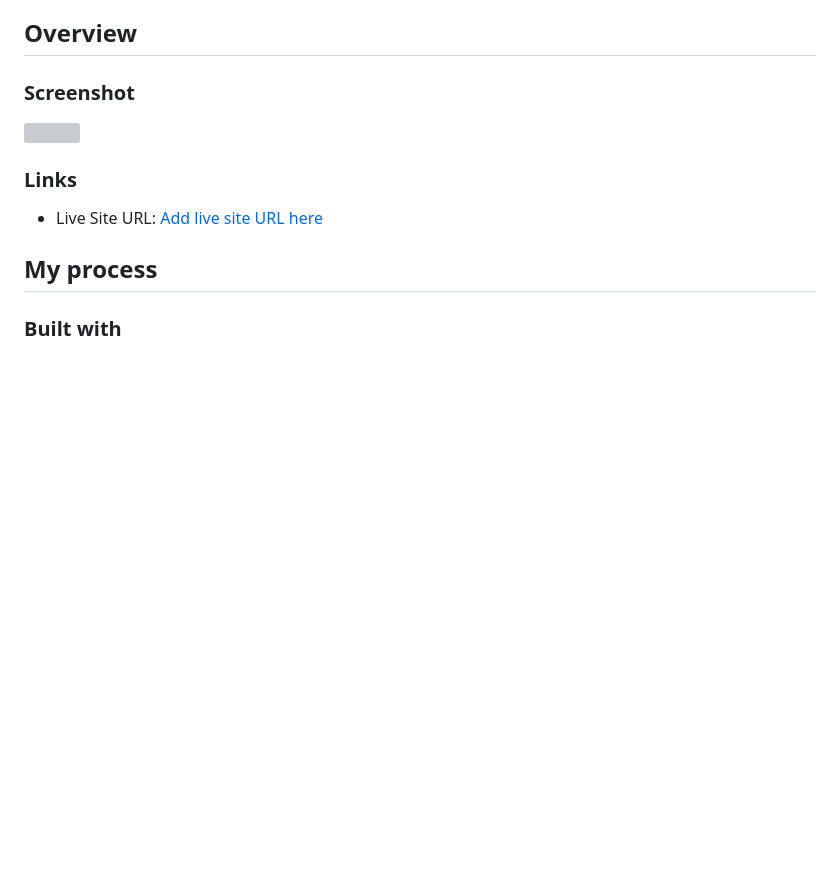
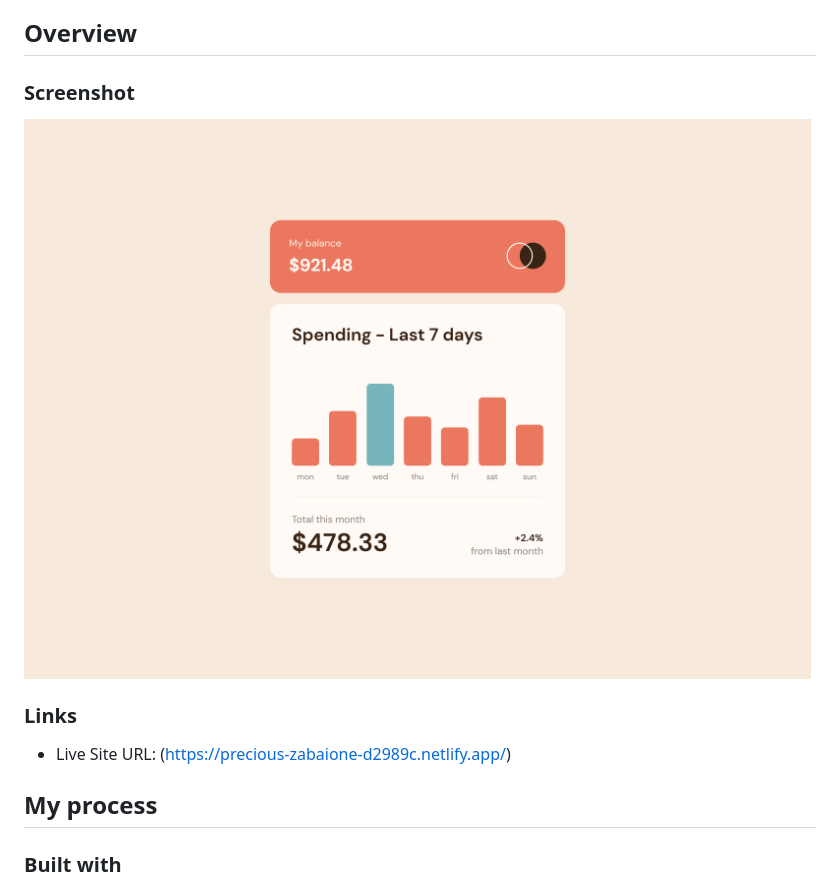
Before and after one commit to Gaston-Recalde/expenses-chart, a Markdown page: README.md, the part around the change. Rendered like a GitHub page; pictures changed too: images/expenses-chart.png (added); blank space fills up the shorter version; grey boxes are pictures that could not be loaded.

Commit message:
README actualizado

```diff
--- a/README.md
+++ b/README.md
@@ -15,11 +15,11 @@ This is a solution to the [Expenses chart component challenge on Frontend Mentor
 
 ### Screenshot
 
-![](./screenshot.jpg)
+![](./images/expenses-chart.png)
 
 ### Links
 
-- Live Site URL: [Add live site URL here](https://your-live-site-url.com)
+- Live Site URL: (https://precious-zabaione-d2989c.netlify.app/)
 
 ## My process
 
```
